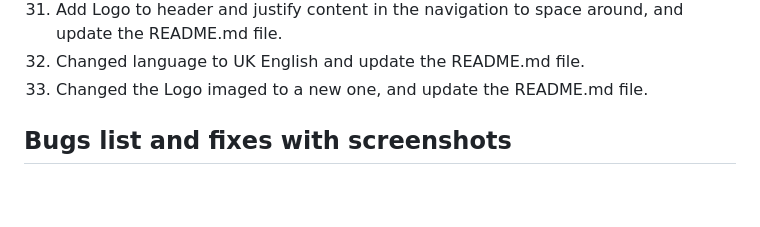
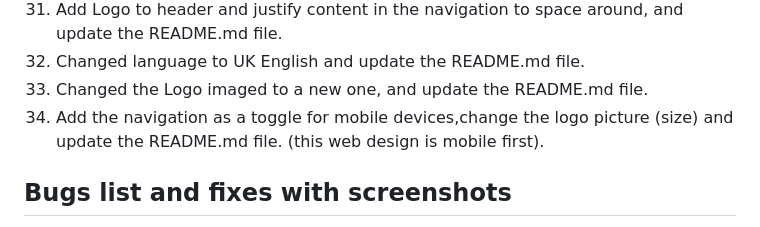
Before and after one commit to nicolasvalloriuk/siryuusphotography, a Markdown page: README.md, the part around the change. Drawn GitHub-style; blank space fills up the shorter version.

Commit message:
Add the navigation as a toggle for mobile devices,change the logo picture (size) and update the README.md file. (this web design is mobile first).

```diff
--- a/README.md
+++ b/README.md
@@ -264,6 +264,7 @@ This is a guide to know where i am at, and to track the commitments so i can hav
 31. Add Logo to header and justify content in the navigation to space around, and update the README.md file.
 32. Changed language to UK English and update the README.md file.
 33. Changed the Logo imaged to a new one, and update the README.md file.
+34. Add the navigation as a toggle for mobile devices,change the logo picture (size) and update the README.md file. (this web design is mobile first).
 
 ## Bugs list and fixes with screenshots
 
```
Also changed, not shown: assets/images/logo/logo-200x66.png (added), assets/images/logo/logo-250x83.png (added), assets/images/logo/logo-400x133.png (deleted), 2 other files.
